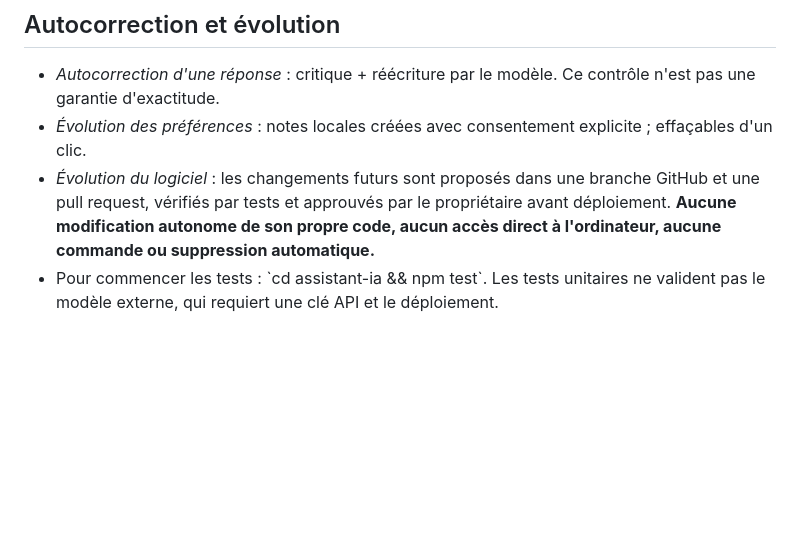
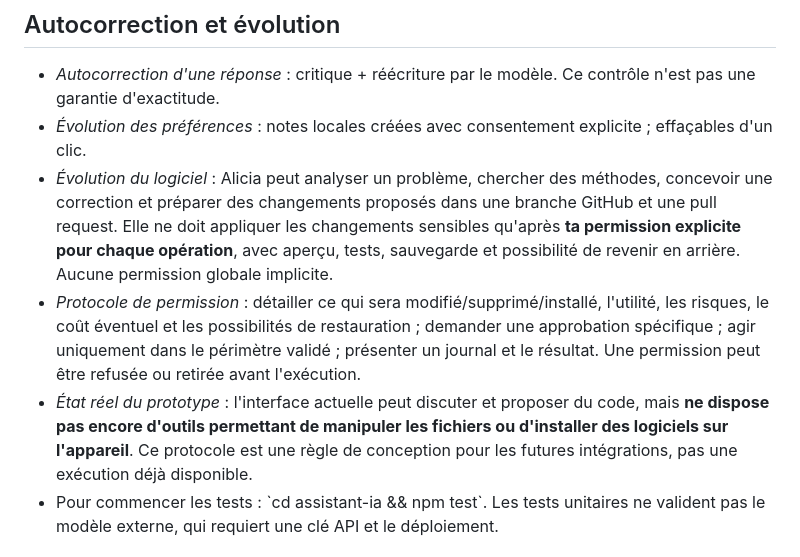
Before and after one commit to davidderetour-ai/echecs-jeux-ia, a Markdown page: assistant-ia/README.md, the part around the change. Rendered like a GitHub page; blank space fills up the shorter version.

Commit message:
Alicia : exiger permission explicite avant actions sensibles

```diff
--- a/assistant-ia/README.md
+++ b/assistant-ia/README.md
@@ -21,7 +21,9 @@ Prototype d'assistant IA en français utilisable dans le navigateur et installab
 ## Autocorrection et évolution
 - *Autocorrection d'une réponse* : critique + réécriture par le modèle. Ce contrôle n'est pas une garantie d'exactitude.
 - *Évolution des préférences* : notes locales créées avec consentement explicite ; effaçables d'un clic.
-- *Évolution du logiciel* : les changements futurs sont proposés dans une branche GitHub et une pull request, vérifiés par tests et approuvés par le propriétaire avant déploiement. **Aucune modification autonome de son propre code, aucun accès direct à l'ordinateur, aucune commande ou suppression automatique.**
+- *Évolution du logiciel* : Alicia peut analyser un problème, chercher des méthodes, concevoir une correction et préparer des changements proposés dans une branche GitHub et une pull request. Elle ne doit appliquer les changements sensibles qu'après **ta permission explicite pour chaque opération**, avec aperçu, tests, sauvegarde et possibilité de revenir en arrière. Aucune permission globale implicite.
+- *Protocole de permission* : détailler ce qui sera modifié/supprimé/installé, l'utilité, les risques, le coût éventuel et les possibilités de restauration ; demander une approbation spécifique ; agir uniquement dans le périmètre validé ; présenter un journal et le résultat. Une permission peut être refusée ou retirée avant l'exécution.
+- *État réel du prototype* : l'interface actuelle peut discuter et proposer du code, mais **ne dispose pas encore d'outils permettant de manipuler les fichiers ou d'installer des logiciels sur l'appareil**. Ce protocole est une règle de conception pour les futures intégrations, pas une exécution déjà disponible.
 - Pour commencer les tests : \`cd assistant-ia && npm test\`. Les tests unitaires ne valident pas le modèle externe, qui requiert une clé API et le déploiement.
 
 ## Limitations de cette V1
```
